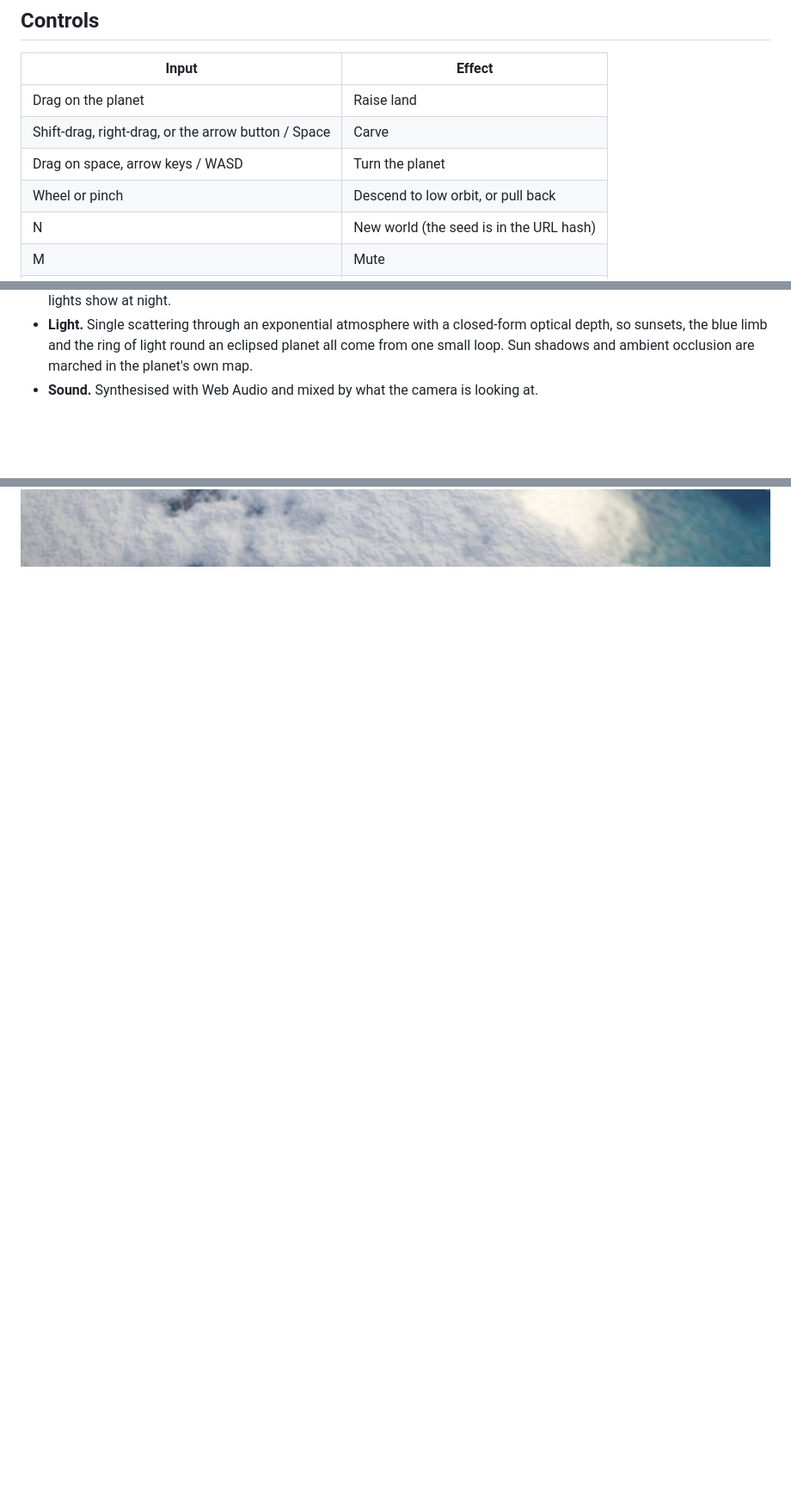
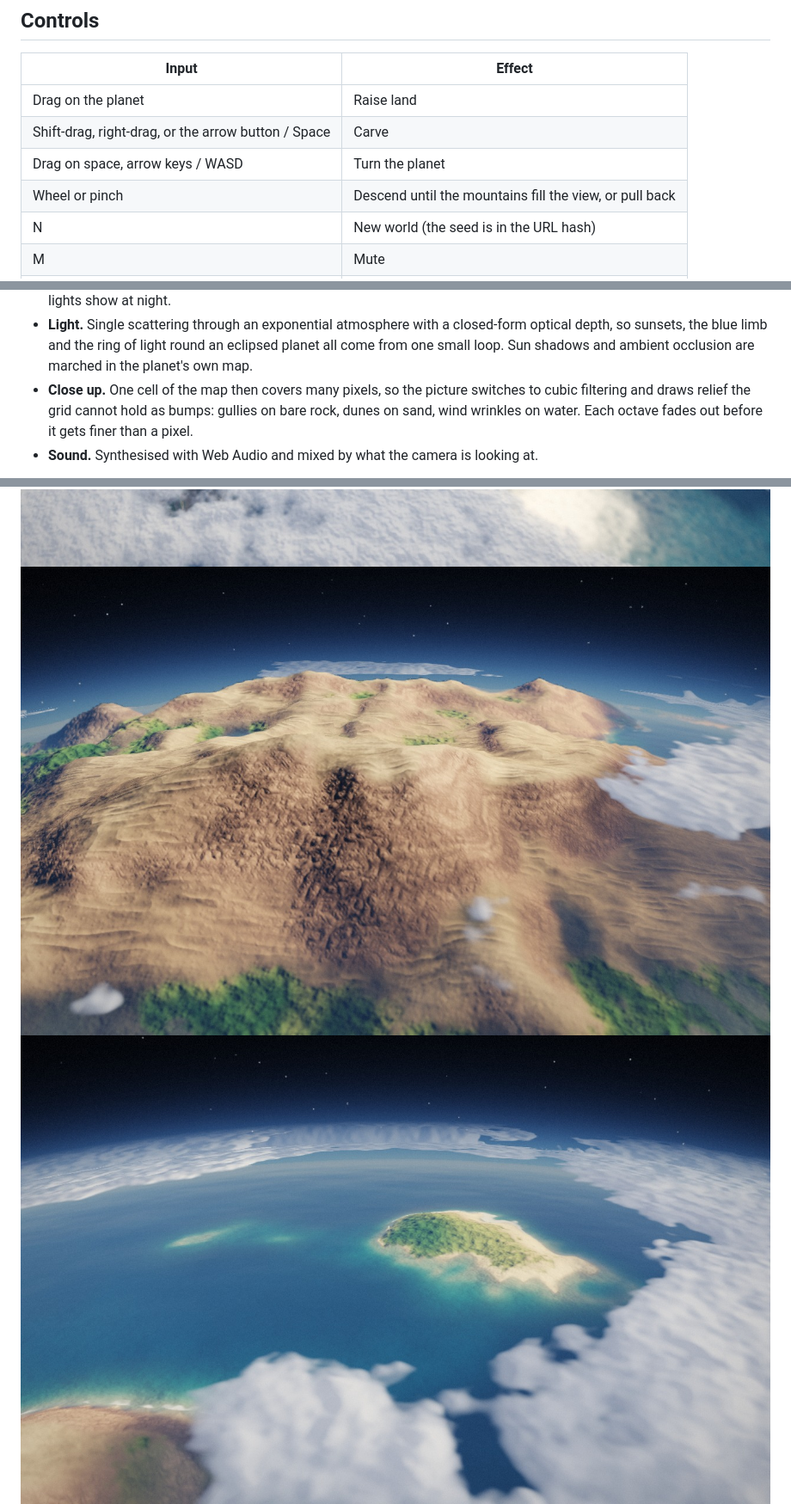
Before and after one commit to codecoded/orogeny, a Markdown page: README.md, 3 parts joined by grey strips. Shown at 86% size. Rendered like a GitHub page; pictures changed too: shots/island.jpg (added), shots/mountains.jpg (added); blank space fills up the shorter version.

```diff
--- a/README.md
+++ b/README.md
@@ -17,7 +17,7 @@ step, no assets. Every pixel and every sample is generated at runtime (WebGL2 +
 | Drag on the planet | Raise land |
 | Shift-drag, right-drag, or the arrow button / Space | Carve |
 | Drag on space, arrow keys / WASD | Turn the planet |
-| Wheel or pinch | Descend to low orbit, or pull back |
+| Wheel or pinch | Descend until the mountains fill the view, or pull back |
 | N | New world (the seed is in the URL hash) |
 | M | Mute |
 | Hold T | Fast-forward |
@@ -44,9 +44,14 @@ depth, suspended sediment, vegetation, ice, soil moisture and people.
 - **Light.** Single scattering through an exponential atmosphere with a closed-form optical
   depth, so sunsets, the blue limb and the ring of light round an eclipsed planet all come from
   one small loop. Sun shadows and ambient occlusion are marched in the planet's own map.
+- **Close up.** One cell of the map then covers many pixels, so the picture switches to cubic
+  filtering and draws relief the grid cannot hold as bumps: gullies on bare rock, dunes on sand,
+  wind wrinkles on water. Each octave fades out before it gets finer than a pixel.
 - **Sound.** Synthesised with Web Audio and mixed by what the camera is looking at.
 
 ![Low orbit](shots/low-orbit.jpg)
+![Down among the mountains](shots/mountains.jpg)
+![An island from close by](shots/island.jpg)
 ![Cities on the night side](shots/night-cities.jpg)
 ![Eclipse](shots/eclipse.jpg)
 
```
Also changed, not shown: 1 other file.
